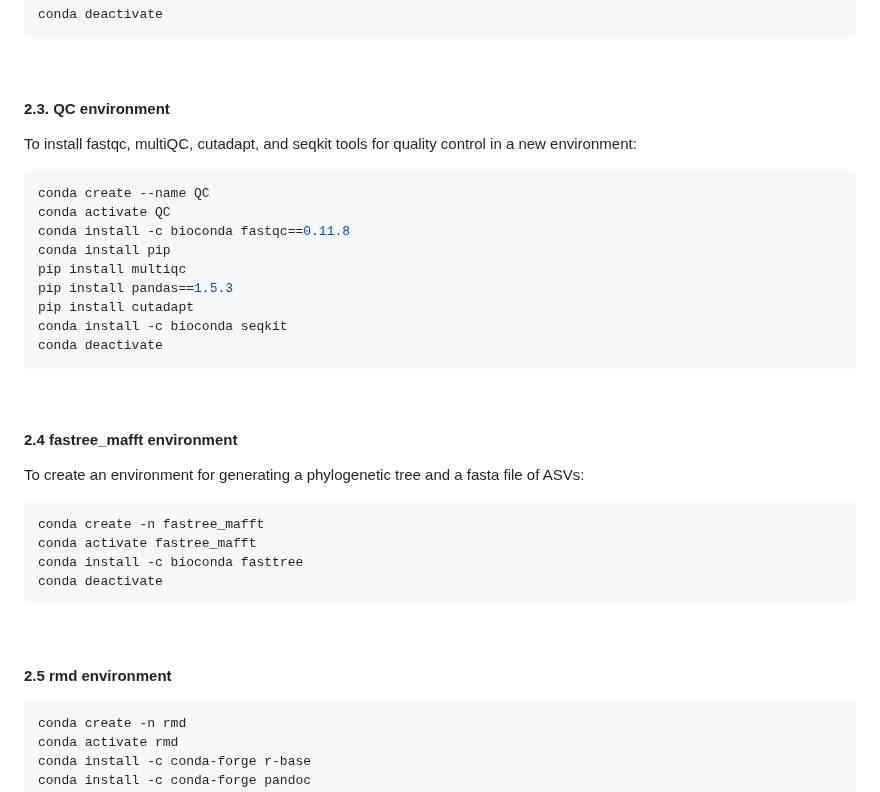
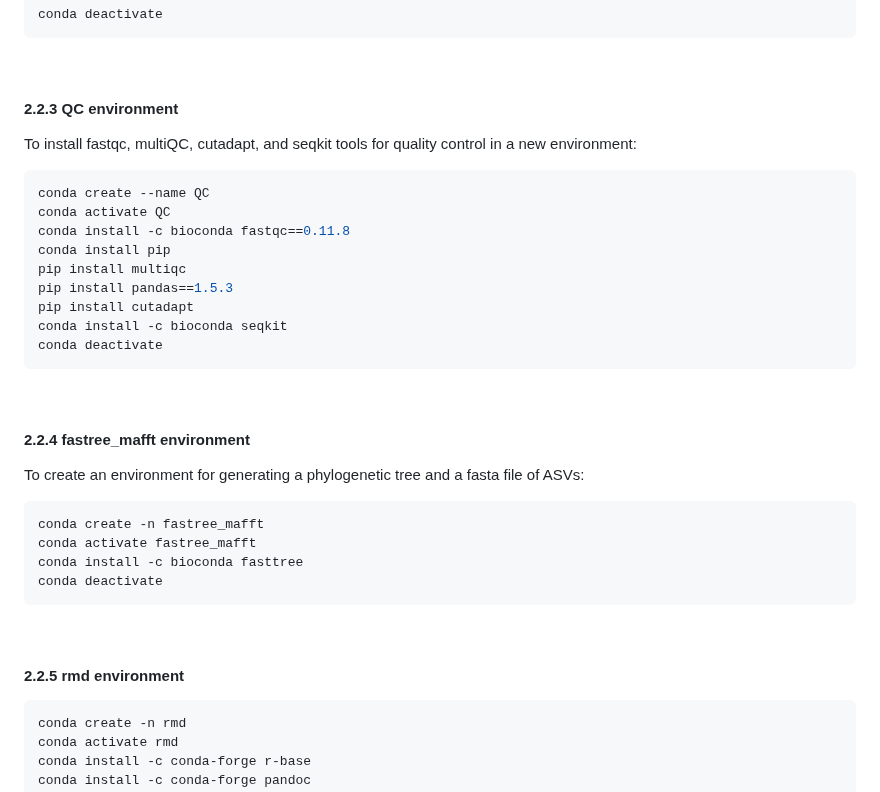
Before and after one commit to SycuroLab/FemMicro16S, a Markdown page: README.md, the part around one of its changes. GitHub-like rendering; folded sections open.

````diff
--- a/README.md
+++ b/README.md
@@ -161,7 +194,7 @@ conda deactivate
 
 <br>
 
-#### 2.3. QC environment
+#### 2.2.3 QC environment
 
 To install fastqc, multiQC, cutadapt, and seqkit tools for quality control in a new environment:
 
@@ -179,7 +212,7 @@ conda deactivate
 
 <br>
 
-#### 2.4 fastree_mafft environment
+#### 2.2.4 fastree_mafft environment
 
 To create an environment for generating a phylogenetic tree and a fasta file of ASVs:
 
@@ -192,7 +225,7 @@ conda deactivate
 
 <br>
 
-#### 2.5 rmd environment
+#### 2.2.5 rmd environment
 
 ```bash
 conda create -n rmd
````
Also changed, not shown: other parts of README.md (+37 -4 lines).
